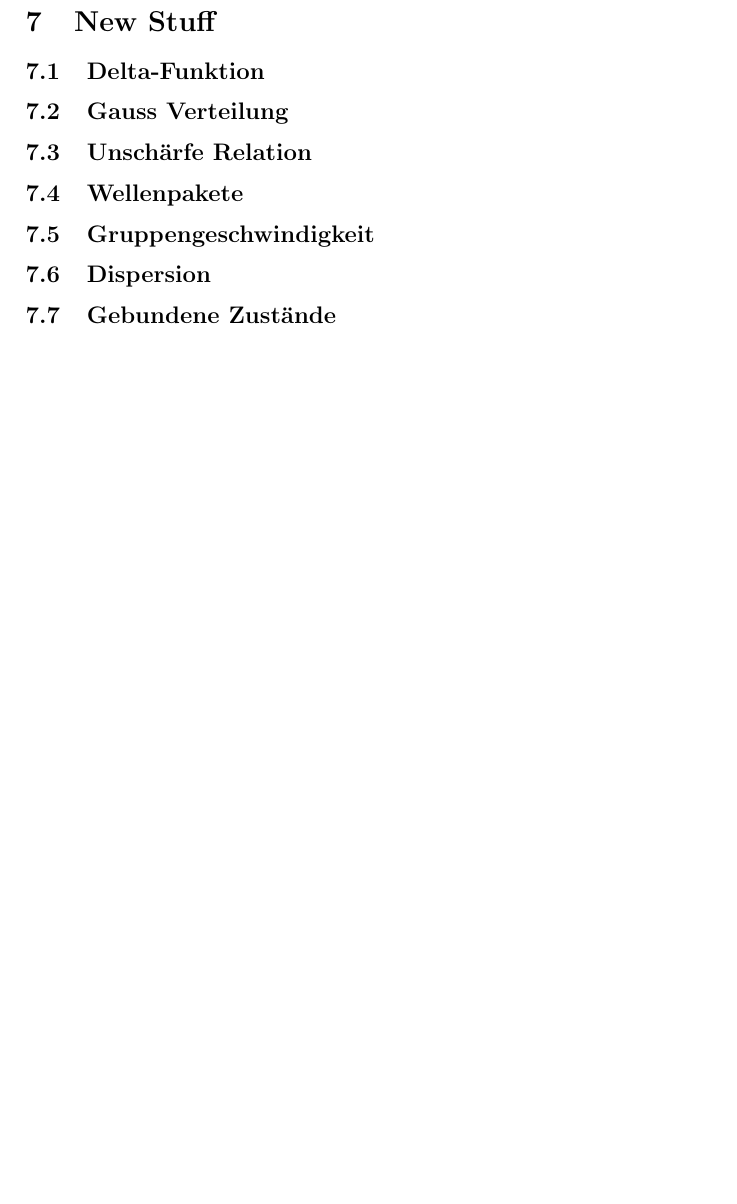
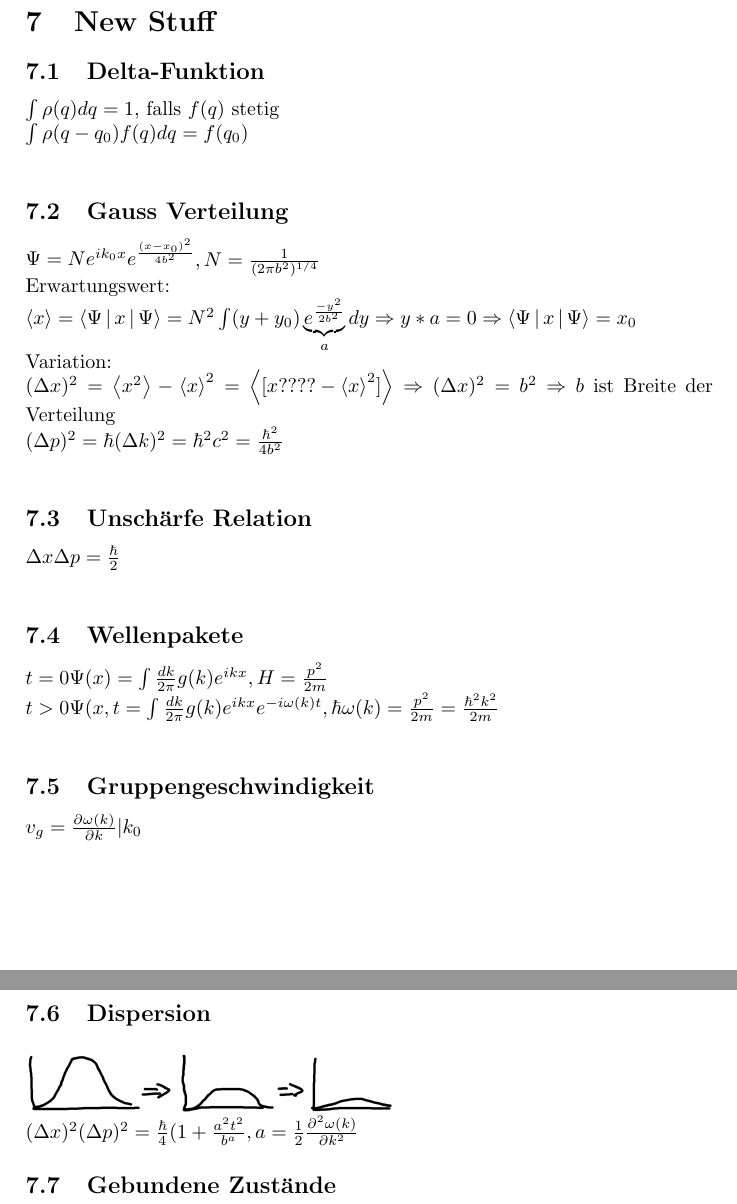
Before and after one commit to Mophy2014/MoPhy, a LaTeX paper (CheatSheet/Mod Physik.tex): part of page 9 of 10 before the commit and two parts of pages 9 and 10 of 10 after it, the two joined at a grey line, cut so that both start at the same text, the shorter picture padded with empty space. Compiled offline with pdfLaTeX.

Commit message:
Added rest of my part
Also with a nice drawing :satisfied:

```diff
--- a/CheatSheet/Mod Physik.tex
+++ b/CheatSheet/Mod Physik.tex
@@ -3,9 +3,10 @@
 \usepackage{amsmath}
 \usepackage{amsfonts}
 \usepackage{amssymb}
+\usepackage{braket}
 \usepackage[ngerman]{babel}
 \usepackage{graphicx}
-\author{Patrick Petersen}
+\author{Pascal Bies, Daniel Kosinksi, Patrick Petersen}
 \title{Moderne Physik für Informatiker Zusammenfassung}
 \begin{document}
 \maketitle
@@ -334,16 +335,30 @@ $T=t\sqrt{1-\frac{v^2}{c^2}}$
 %
 \section{New Stuff}
 \subsection{Delta-Funktion}
+$\int \rho(q)dq=1$, falls $f(q)$ stetig\\
+$\int \rho(q-q_0)f(q)dq=f(q_0)$\\
 %
 \subsection{Gauss Verteilung}
+$\Psi = Ne^{ik_0x}e^{\frac{(x-x_0)^2}{4b^2}}, N = \frac{1}{(2\pi b^2)^{1/4}}$\\
+Erwartungswert:\\
+$\Braket{x}=\Braket{\Psi|x|\Psi} = N^2\int (y+y_0)\underbrace{e^{\frac{-y^2}{2b^2}}}_{a}dy \Rightarrow y*a = 0 \Rightarrow \Braket{\Psi|x|\Psi} = x_0$\\
+Variation:\\
+$(\Delta x)^2 = \Braket{x^2} - \Braket{x}^2=\Braket{[x????-\Braket{x}^2]}\Rightarrow  (\Delta x)^2 = b^2 \Rightarrow b$ ist Breite der Verteilung\\
+$(\Delta p)^2=\hbar(\Delta k)^2 = \hbar^2 c^2=\frac{\hbar^2}{4b^2}$\\
 %
 \subsection{Unschärfe Relation}
+$\Delta x \Delta p= \frac{\hbar}{2}$\\
 %
 \subsection{Wellenpakete}
+$t=0 \Psi(x) = \int \frac{dk}{2\pi}g(k)e^{ikx}, H = \frac{p^2}{2m}$\\
+$t>0 \Psi(x,t = \int \frac{dk}{2\pi}g(k)e^{ikx}e^{-i\omega(k)t},\hbar\omega(k) = \frac{p^2}{2m}=\frac{\hbar^2 k^2}{2m}$\\
 %
 \subsection{Gruppengeschwindigkeit}
+$v_g=\frac{\partial\omega(k)}{\partial k}|k_0$
 %
 \subsection{Dispersion}
+\includegraphics[scale=0.1]{Pictures/Dispersion.jpg}\\
+$(\Delta x)^2(\Delta p)^2 = \frac{\hbar}{4}(1+\frac{a^2 t^2}{b^a}, a = \frac{1}{2}\frac{\partial^2\omega(k)}{\partial k^2}$
 %
 \subsection{Gebundene Zustände}
 $\Psi(x,t)=\Psi(x,t)e^{\frac{-Et}{\hbar}}\Rightarrow \hat{H} \Psi(x,t)=E\Psi(x)$, mit Potential $\hat{H}=\frac{\hat{p}^2}{2m}+V(x)$\\
```
Also changed, not shown: CheatSheet/Mod Physik.pdf, CheatSheet/Pictures/Dispersion.jpg (added), CheatSheet/QM.pdf.
